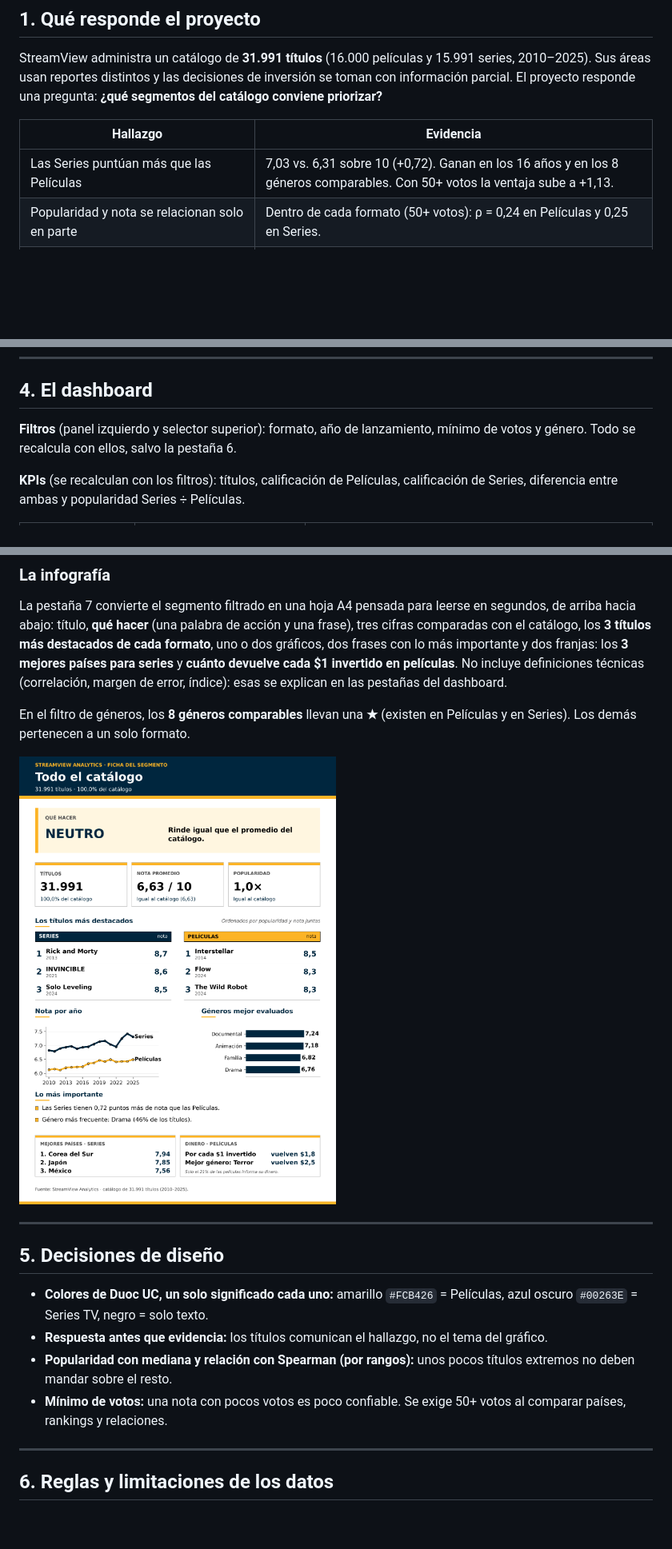
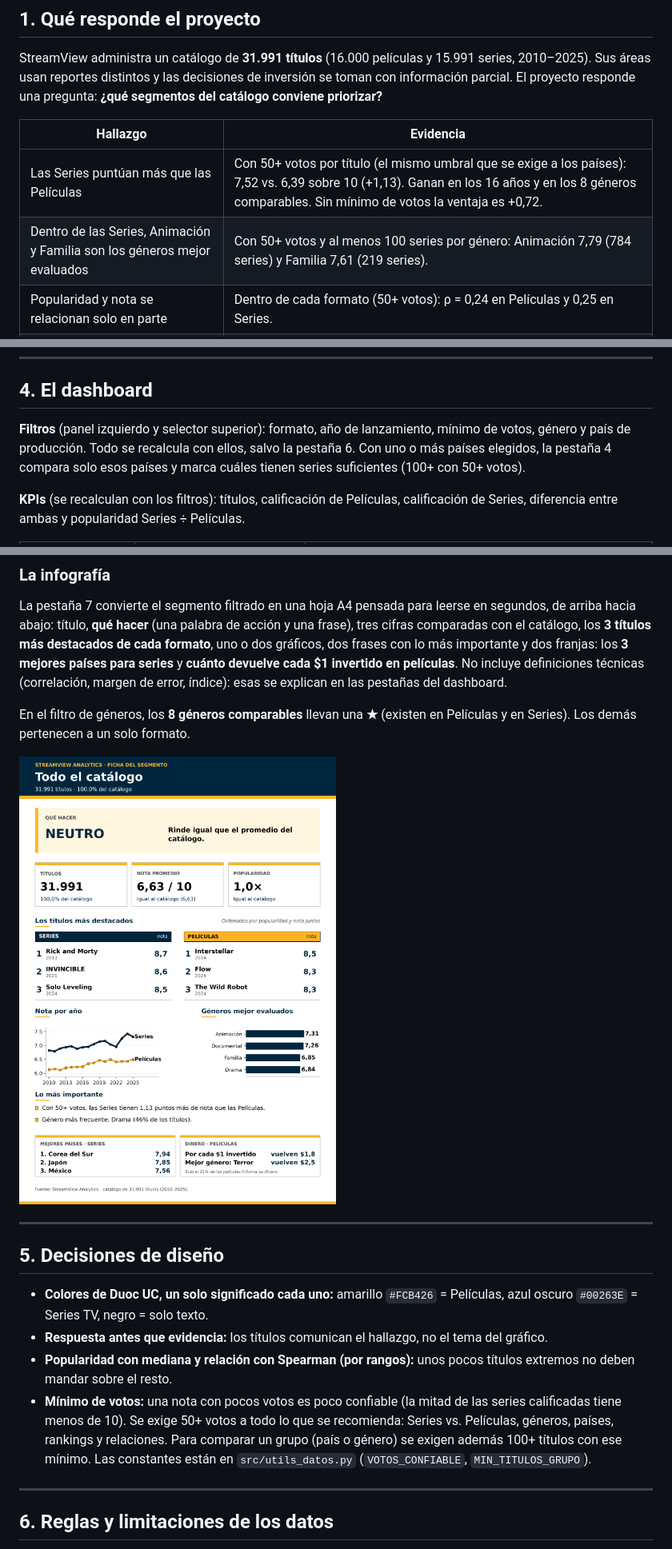
Before and after one commit to belensita707/streamview-dashboard, a Markdown page: README.md, 3 parts joined by grey strips. Shown at 80% size. GitHub-like rendering; pictures changed too: images/infografia_ejemplo_catalogo.png; blank space fills up the shorter version.

Commit message:
Filtro por país y umbral de 50+ votos en la recomendación de Series

```diff
--- a/README.md
+++ b/README.md
@@ -14,7 +14,8 @@ StreamView administra un catálogo de **31.991 títulos** (16.000 películas y 1
 
 | Hallazgo | Evidencia |
 |---|---|
-| Las Series puntúan más que las Películas | 7,03 vs. 6,31 sobre 10 (+0,72). Ganan en los 16 años y en los 8 géneros comparables. Con 50+ votos la ventaja sube a +1,13. |
+| Las Series puntúan más que las Películas | Con 50+ votos por título (el mismo umbral que se exige a los países): 7,52 vs. 6,39 sobre 10 (+1,13). Ganan en los 16 años y en los 8 géneros comparables. Sin mínimo de votos la ventaja es +0,72. |
+| Dentro de las Series, Animación y Familia son los géneros mejor evaluados | Con 50+ votos y al menos 100 series por género: Animación 7,79 (784 series) y Familia 7,61 (219 series). |
 | Popularidad y nota se relacionan solo en parte | Dentro de cada formato (50+ votos): ρ = 0,24 en Películas y 0,25 en Series. |
 | Entre los países, la nota solo es comparable con votos suficientes | Con 50+ votos y 100+ series: Corea del Sur 7,94 y Japón 7,85. China tiene 1.900 series, pero solo 39 con 50+ votos. |
 | En películas, el retorno cuenta una historia distinta a la nota | Terror: ROI mediano 2,5× frente a 1,8× de la película típica (solo 21% de las películas informa presupuesto e ingresos). |
@@ -64,7 +65,7 @@ El dashboard **busca solo la carpeta `data/`**, así que se puede lanzar desde c
 
 ## 4. El dashboard
 
-**Filtros** (panel izquierdo y selector superior): formato, año de lanzamiento, mínimo de votos y género. Todo se recalcula con ellos, salvo la pestaña 6.
+**Filtros** (panel izquierdo y selector superior): formato, año de lanzamiento, mínimo de votos, género y país de producción. Todo se recalcula con ellos, salvo la pestaña 6. Con uno o más países elegidos, la pestaña 4 compara solo esos países y marca cuáles tienen series suficientes (100+ con 50+ votos).
 
 **KPIs** (se recalculan con los filtros): títulos, calificación de Películas, calificación de Series, diferencia entre ambas y popularidad Series ÷ Películas.
 
@@ -96,7 +97,7 @@ En el filtro de géneros, los **8 géneros comparables** llevan una **★** (exi
 - **Colores de Duoc UC, un solo significado cada uno:** amarillo `#FCB426` = Películas, azul oscuro `#00263E` = Series TV, negro = solo texto.
 - **Respuesta antes que evidencia:** los títulos comunican el hallazgo, no el tema del gráfico.
 - **Popularidad con mediana y relación con Spearman (por rangos):** unos pocos títulos extremos no deben mandar sobre el resto.
-- **Mínimo de votos:** una nota con pocos votos es poco confiable. Se exige 50+ votos al comparar países, rankings y relaciones.
+- **Mínimo de votos:** una nota con pocos votos es poco confiable (la mitad de las series calificadas tiene menos de 10). Se exige 50+ votos a todo lo que se recomienda: Series vs. Películas, géneros, países, rankings y relaciones. Para comparar un grupo (país o género) se exigen además 100+ títulos con ese mínimo. Las constantes están en `src/utils_datos.py` (`VOTOS_CONFIABLE`, `MIN_TITULOS_GRUPO`).
 
 ---
 
```
Also changed, not shown: 6 other files.
